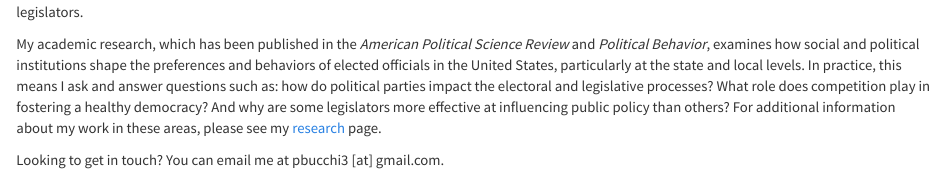
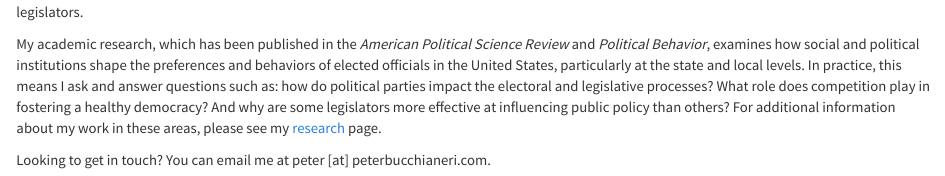
Before and after one commit to pbucchianeri/pbucchianeri.github.io, an R Markdown document (index.Rmd): the page in a window 1100 px wide, from 170 px down. Rendered offline with R 4.5, knitr and Pandoc, with nearby package versions.

Commit message:
Update email address

```diff
--- a/index.Rmd
+++ b/index.Rmd
@@ -15,7 +15,7 @@ pagetitle: "Peter Bucchianeri"
 
   My academic research, which has been published in the *American Political Science Review* and *Political Behavior*, examines how social and political institutions shape the preferences and behaviors of elected officials in the United States, particularly at the state and local levels. In practice, this means I ask and answer questions such as: how do political parties impact the electoral and legislative processes? What role does competition play in fostering a healthy democracy? And why are some legislators more effective at influencing public policy than others? For additional information about my work in these areas, please see my [research](research.html) page.
 
-  Looking to get in touch? You can email me at pbucchi3 [at] gmail.com.
+  Looking to get in touch? You can email me at peter [at] peterbucchianeri.com.
 
   </div>
 </div>
```
